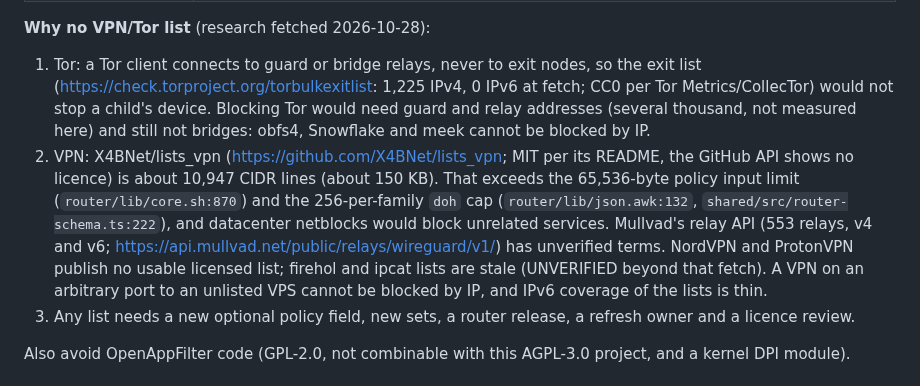
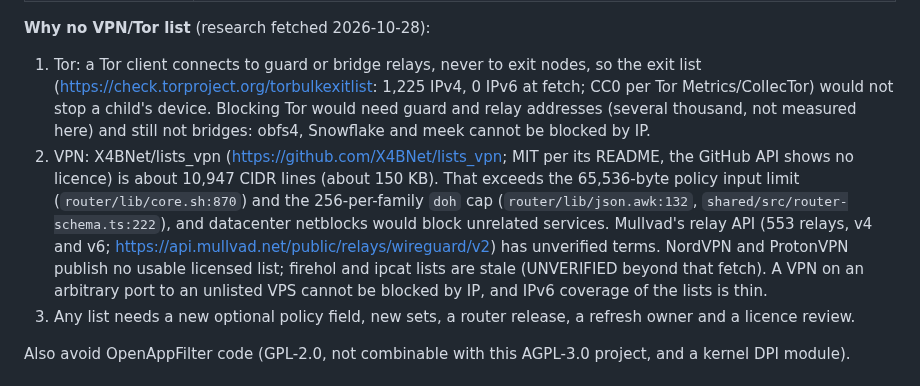
Before and after one commit to bearyjd/couvre-feu, a Markdown page: docs/ROADMAP.md, the part around the change. GitHub-like rendering.

Commit message:
docs: cite the Mullvad relay API v2 endpoint the 553-relay count came from

```diff
--- a/docs/ROADMAP.md
+++ b/docs/ROADMAP.md
@@ -80,7 +80,7 @@ Corrections to the research table: item 3 needs a router change only for default
 **Why no VPN/Tor list** (research fetched 2026-10-28):
 
 1. Tor: a Tor client connects to guard or bridge relays, never to exit nodes, so the exit list (https://check.torproject.org/torbulkexitlist: 1,225 IPv4, 0 IPv6 at fetch; CC0 per Tor Metrics/CollecTor) would not stop a child's device. Blocking Tor would need guard and relay addresses (several thousand, not measured here) and still not bridges: obfs4, Snowflake and meek cannot be blocked by IP.
-2. VPN: X4BNet/lists_vpn (https://github.com/X4BNet/lists_vpn; MIT per its README, the GitHub API shows no licence) is about 10,947 CIDR lines (about 150 KB). That exceeds the 65,536-byte policy input limit (`router/lib/core.sh:870`) and the 256-per-family `doh` cap (`router/lib/json.awk:132`, `shared/src/router-schema.ts:222`), and datacenter netblocks would block unrelated services. Mullvad's relay API (553 relays, v4 and v6; https://api.mullvad.net/public/relays/wireguard/v1/) has unverified terms. NordVPN and ProtonVPN publish no usable licensed list; firehol and ipcat lists are stale (UNVERIFIED beyond that fetch). A VPN on an arbitrary port to an unlisted VPS cannot be blocked by IP, and IPv6 coverage of the lists is thin.
+2. VPN: X4BNet/lists_vpn (https://github.com/X4BNet/lists_vpn; MIT per its README, the GitHub API shows no licence) is about 10,947 CIDR lines (about 150 KB). That exceeds the 65,536-byte policy input limit (`router/lib/core.sh:870`) and the 256-per-family `doh` cap (`router/lib/json.awk:132`, `shared/src/router-schema.ts:222`), and datacenter netblocks would block unrelated services. Mullvad's relay API (553 relays, v4 and v6; https://api.mullvad.net/public/relays/wireguard/v2) has unverified terms. NordVPN and ProtonVPN publish no usable licensed list; firehol and ipcat lists are stale (UNVERIFIED beyond that fetch). A VPN on an arbitrary port to an unlisted VPS cannot be blocked by IP, and IPv6 coverage of the lists is thin.
 3. Any list needs a new optional policy field, new sets, a router release, a refresh owner and a licence review.
 
 Also avoid OpenAppFilter code (GPL-2.0, not combinable with this AGPL-3.0 project, and a kernel DPI module).
```
